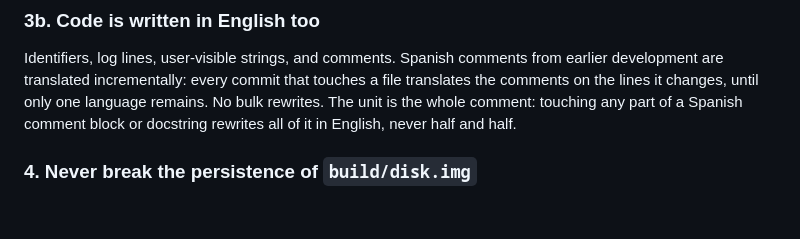
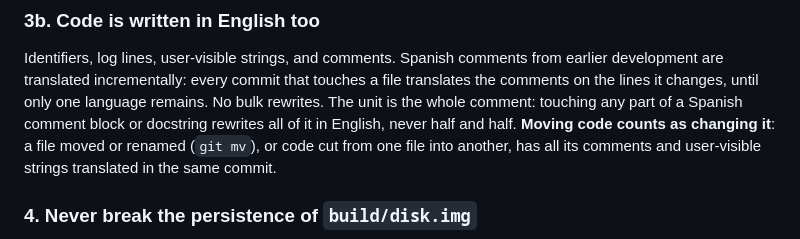
Before and after one commit to SavanDev/SavanXP, a Markdown page: CLAUDE.md, the part around the change. GitHub-like rendering; blank space fills up the shorter version.

```diff
--- a/CLAUDE.md
+++ b/CLAUDE.md
@@ -45,7 +45,9 @@ from earlier development are translated incrementally: every commit that
 touches a file translates the comments on the lines it changes, until only
 one language remains. No bulk rewrites. The unit is the whole comment: touching
 any part of a Spanish comment block or docstring rewrites all of it in English,
-never half and half.
+never half and half. **Moving code counts as changing it**: a file moved or
+renamed (`git mv`), or code cut from one file into another, has all its
+comments and user-visible strings translated in the same commit.
 
 ### 4. Never break the persistence of `build/disk.img`
 
```
Also changed, not shown: AGENTS.md (+7 -0 lines).
